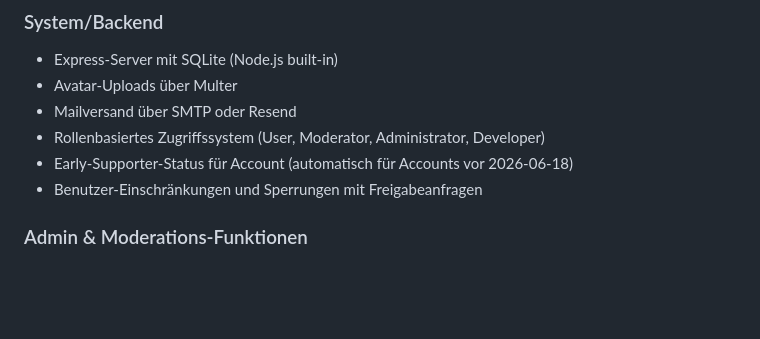
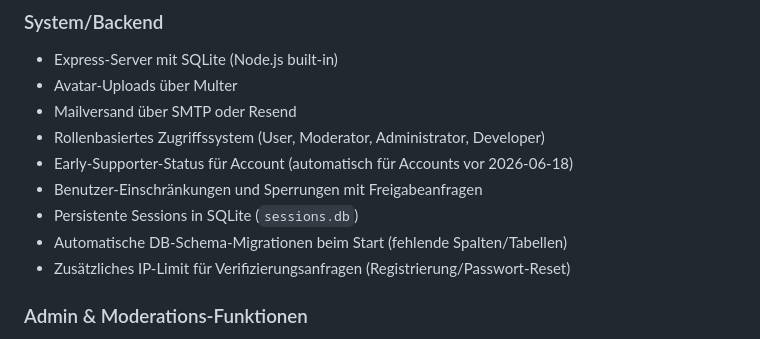
Before and after one commit to tishutox/LinuxQuest, a Markdown page: README.md, the part around one of its changes. GitHub-like rendering; blank space fills up the shorter version.

```diff
--- a/README.md
+++ b/README.md
@@ -102,6 +110,9 @@ Diese Anwendung ist eine responsive Web-App mit Authentifizierung, Profilverwalt
 - Rollenbasiertes Zugriffssystem (User, Moderator, Administrator, Developer)
 - Early-Supporter-Status für Account (automatisch für Accounts vor 2026-06-18)
 - Benutzer-Einschränkungen und Sperrungen mit Freigabeanfragen
+- Persistente Sessions in SQLite (`sessions.db`)
+- Automatische DB-Schema-Migrationen beim Start (fehlende Spalten/Tabellen)
+- Zusätzliches IP-Limit für Verifizierungsanfragen (Registrierung/Passwort-Reset)
 
 ### Admin & Moderations-Funktionen
 - Benutzer-Verwaltung (Liste, Suche, Löschen)
```
Also changed, not shown: other parts of README.md (+18 -0 lines).
